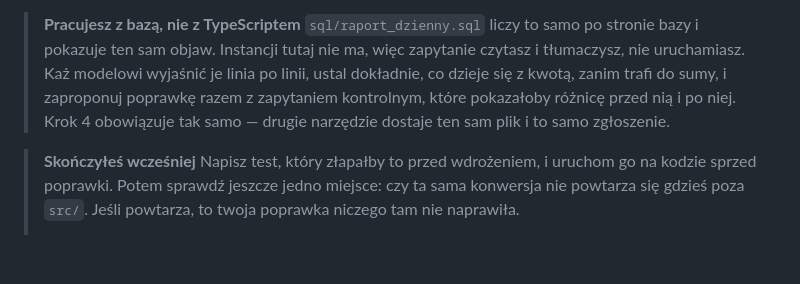
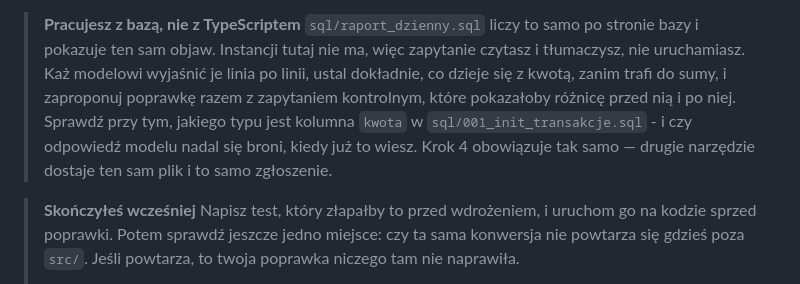
Before and after one commit to user603-altkom/Projekt, a Markdown page: cwiczenia/cw07/README.md, the part around the change. Rendered like a GitHub page; blank space fills up the shorter version.

Commit message:
Cw. 7, sciezka SQL: sprawdz typ kolumny kwota

```diff
--- a/cwiczenia/cw07/README.md
+++ b/cwiczenia/cw07/README.md
@@ -60,7 +60,9 @@ Umieć doprowadzić zgłoszenie do przyczyny, zweryfikować ją liczbą zamiast
 > Instancji tutaj nie ma, więc zapytanie czytasz i tłumaczysz, nie uruchamiasz.
 > Każ modelowi wyjaśnić je linia po linii, ustal dokładnie, co dzieje się z kwotą,
 > zanim trafi do sumy, i zaproponuj poprawkę razem z zapytaniem kontrolnym, które
-> pokazałoby różnicę przed nią i po niej. Krok 4 obowiązuje tak samo — drugie
+> pokazałoby różnicę przed nią i po niej. Sprawdź przy tym, jakiego typu jest
+> kolumna `kwota` w `sql/001_init_transakcje.sql` - i czy odpowiedź modelu
+> nadal się broni, kiedy już to wiesz. Krok 4 obowiązuje tak samo — drugie
 > narzędzie dostaje ten sam plik i to samo zgłoszenie.
 
 > **Skończyłeś wcześniej**
```
